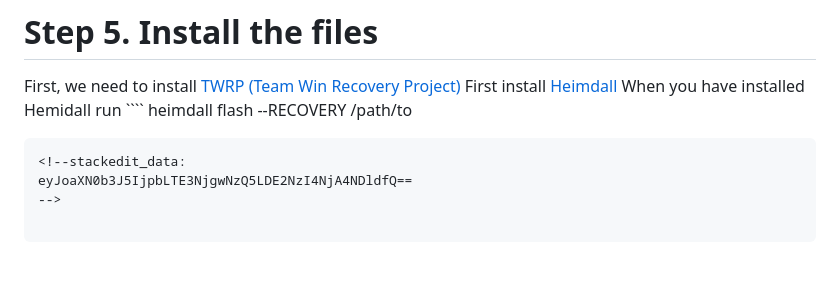
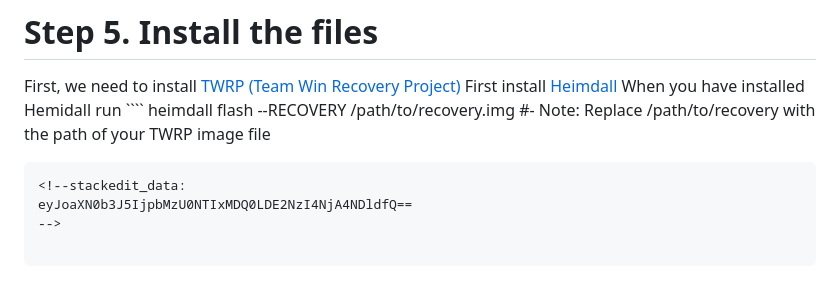
Before and after one commit to pickleswithtech/stackedits20, a Markdown page: README.md, the part around the change. Rendered like a GitHub page.

Commit message:
README.md updated from https://stackedit.io/

`````diff
--- a/README.md
+++ b/README.md
@@ -81,8 +81,9 @@ If you done it all correctly you will have the following files!
 First, we need to install [TWRP (Team Win Recovery Project)](https://dl.twrp.me/x1s/twrp-3.7.0_11-0-x1s.img#google_vignette)
 First install [Heimdall](https://glassechidna.com.au/heimdall/#downloads)
 When you have installed Hemidall run ````
-heimdall flash --RECOVERY /path/to
+heimdall flash --RECOVERY /path/to/recovery.img
+#- Note: Replace /path/to/recovery with the path of your TWRP image file
 ````
 <!--stackedit_data:
-eyJoaXN0b3J5IjpbLTE3NjgwNzQ5LDE2NzI4NjA4NDldfQ==
+eyJoaXN0b3J5IjpbMzU0NTIxMDQ0LDE2NzI4NjA4NDldfQ==
 -->
`````
